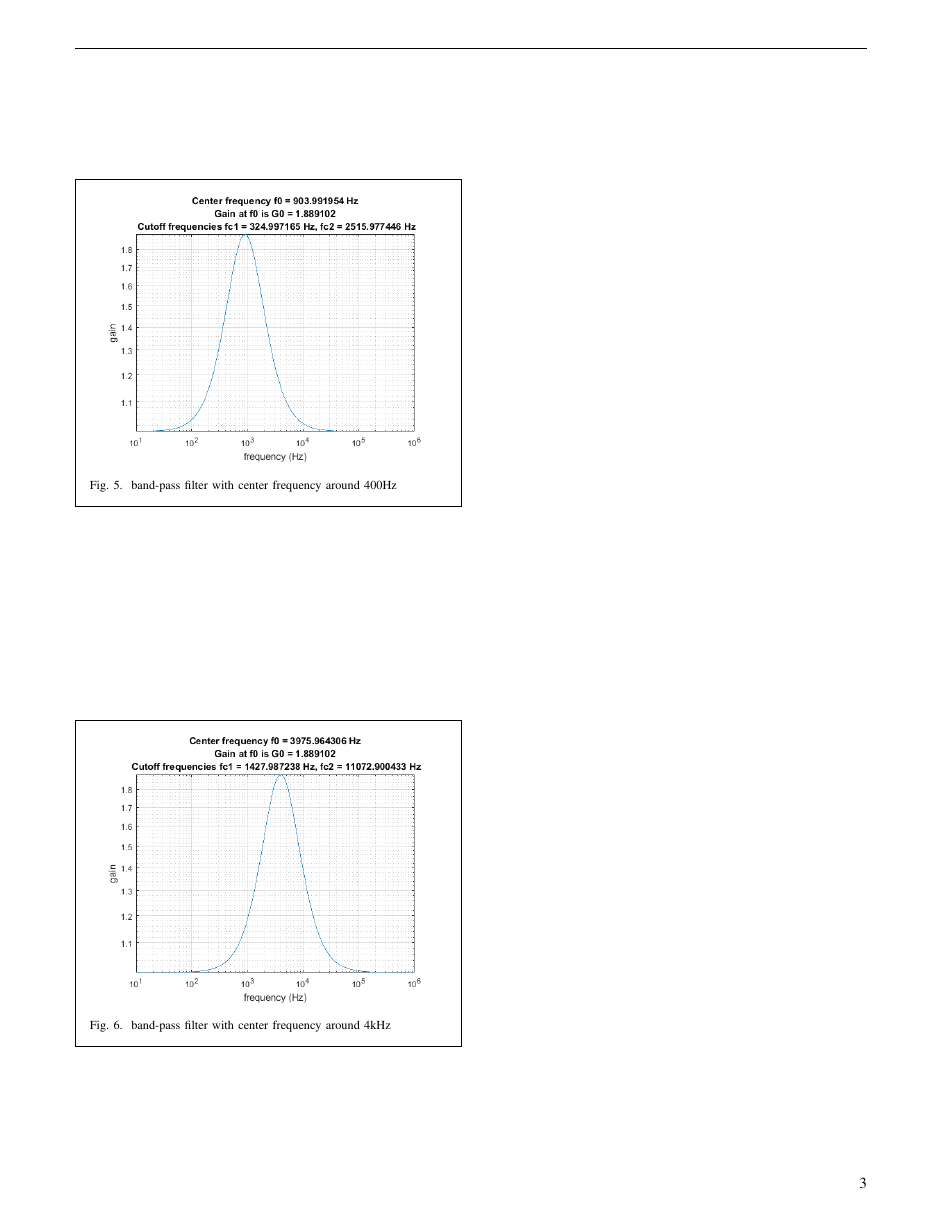
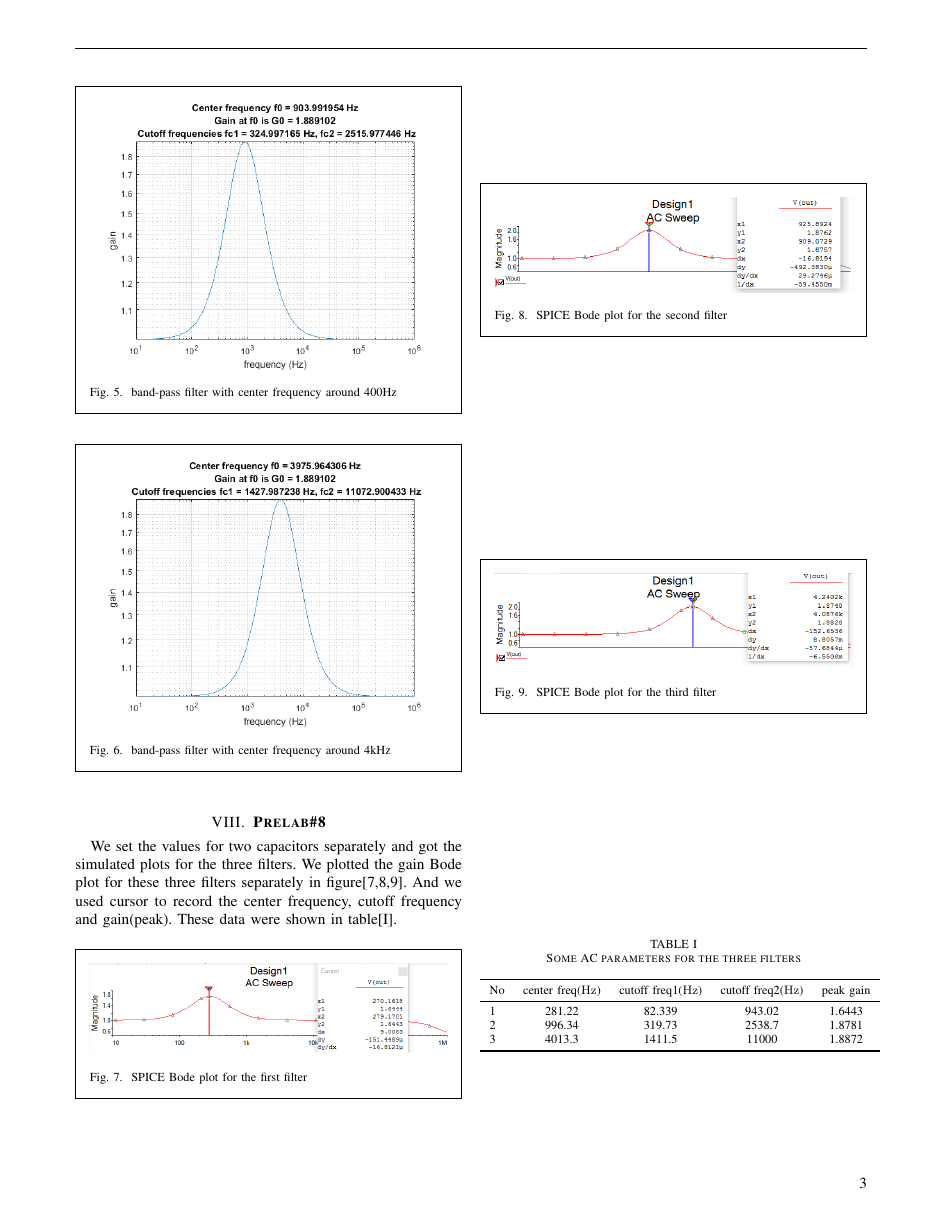
Before and after one commit to m3m3m3m/EE233lab4, a LaTeX paper (prelab/document.tex): page 3 of 3. Compiled offline with pdfLaTeX.

Commit message:
finishgit add .

```diff
--- a/prelab/document.tex
+++ b/prelab/document.tex
@@ -141,5 +141,44 @@
 		\end{framed}
 	\end{figure}
 	\section{\textbf{Prelab\#8}}
+	We set the values for two capacitors separately and got the simulated plots for the three filters. We plotted the gain Bode plot for these three filters separately in figure[\ref{fig:8.1},\ref{fig:8.2},\ref{fig:8.3}]. And we used cursor to record the center frequency, cutoff frequency and gain(peak). These data were shown in table[\ref{tab:ACpara}].
+	\begin{figure}[!htbp]
+		\centering
+		\begin{framed}
+			\includegraphics[width=\linewidth]{images/8_1.PNG}
+			\caption{SPICE Bode plot for the first filter}
+			\label{fig:8.1}
+		\end{framed}
+	\end{figure}
+	\begin{figure}[!htbp]
+		\centering
+		\begin{framed}
+			\includegraphics[width=\linewidth]{images/8_2.PNG}
+			\caption{SPICE Bode plot for the second filter}
+			\label{fig:8.2}
+		\end{framed}
+	\end{figure}
+	\begin{figure}[!htbp]
+		\centering
+		\begin{framed}
+			\includegraphics[width=\linewidth]{images/8_3.PNG}
+			\caption{SPICE Bode plot for the third filter}
+			\label{fig:8.3}
+		\end{framed}
+	\end{figure}
 
+	\begin{table}[!htbp]
+		\centering
+		\caption{Some AC parameters for the three filters}
+		\begin{tabular}{lcccc}
+			\toprule
+			No &center freq($\si{\hertz}$) &cutoff freq1($\si{\hertz}$)&cutoff freq2($ \si{\hertz} $)&peak gain\\
+			\midrule
+			1	&281.22	&82.339	&943.02	&1.6443\\
+			2	&996.34	&319.73	&2538.7	&1.8781\\
+			3	&4013.3	&1411.5	&11000	&1.8872\\
+			\bottomrule
+		\end{tabular}
+		\label{tab:ACpara}
+	\end{table}
 \end{document}
```
Also changed, not shown: prelab/images/8_2.PNG (added), prelab/images/8_3.PNG (added).
